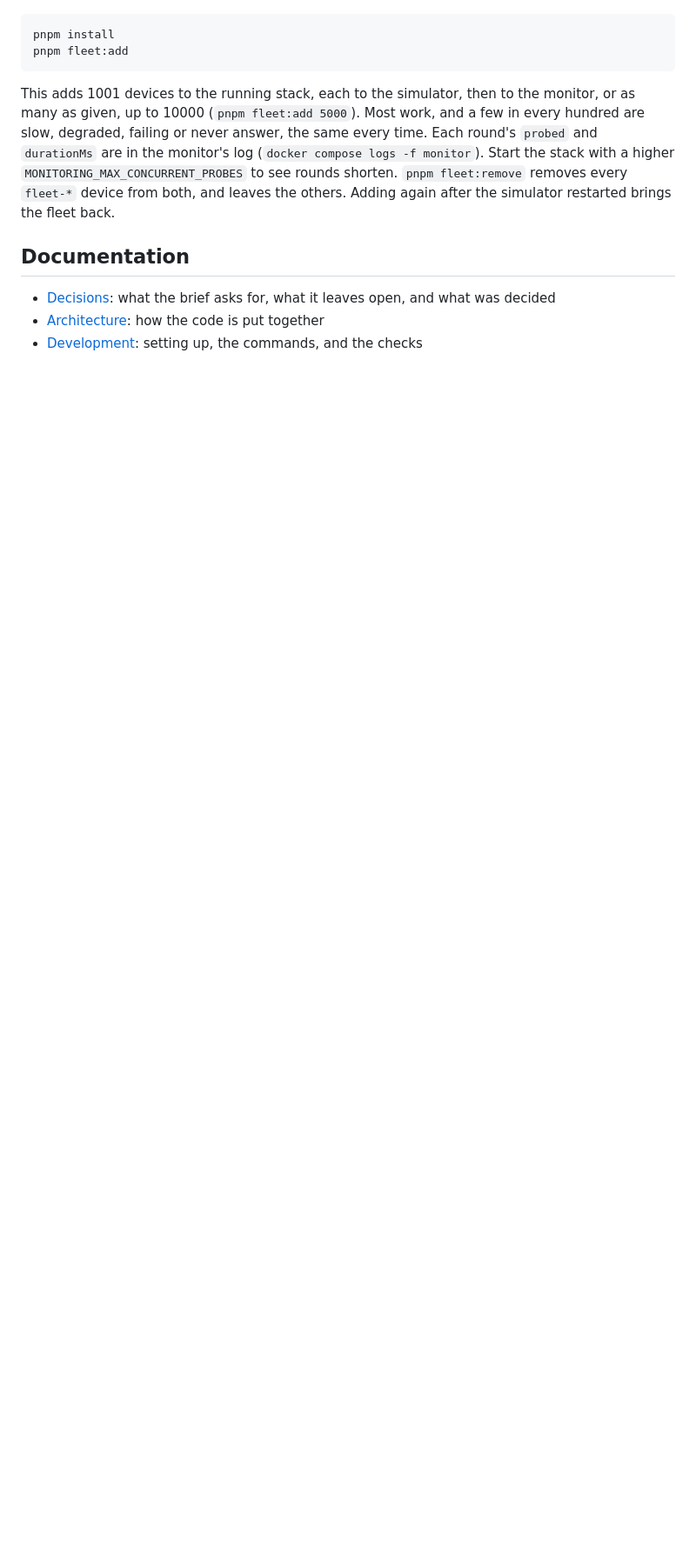
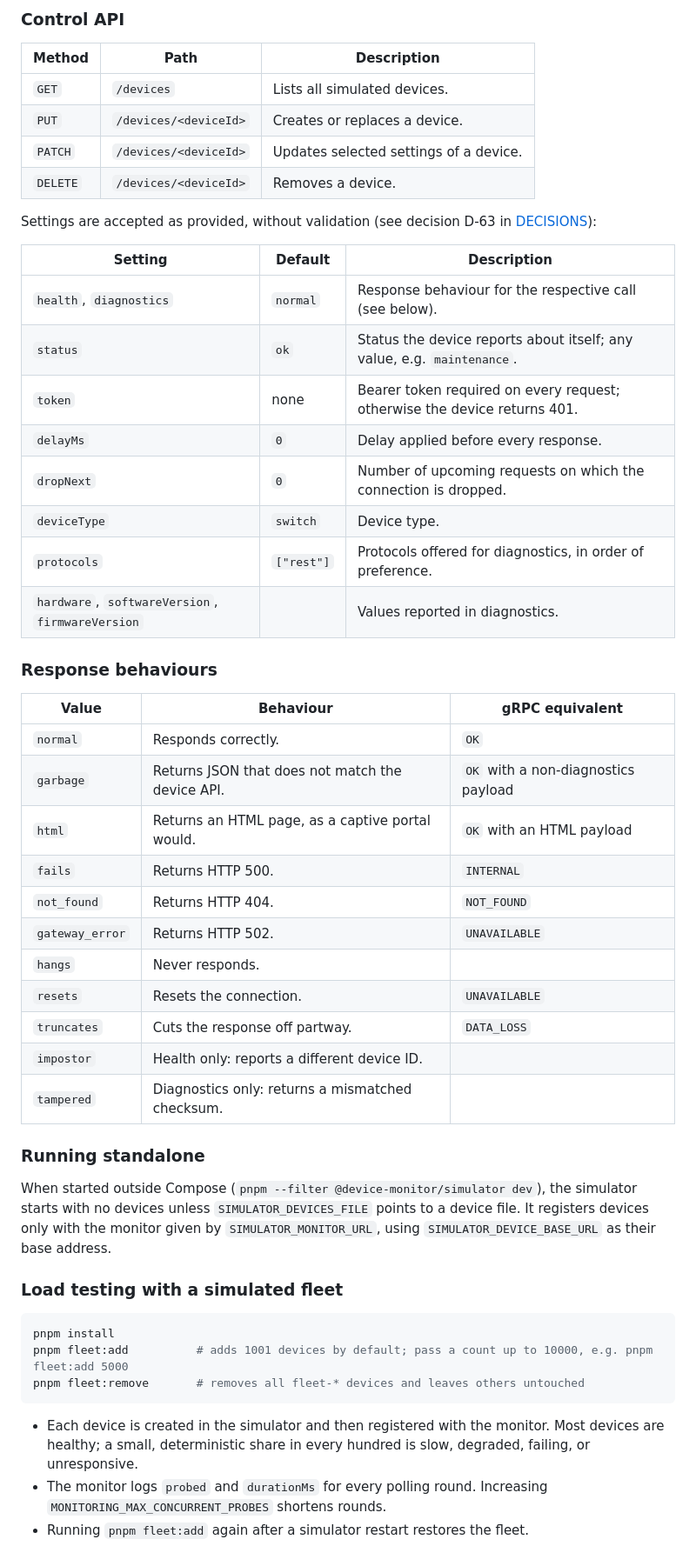
Before and after one commit to jirayrva/monitoring-poc, a Markdown page: README.md, the part around one of its changes. Shown at 87% size. Drawn GitHub-style; blank space fills up the shorter version.

````diff
--- a/README.md
+++ b/README.md
@@ -84,18 +127,57 @@ registers them only with the monitor `SIMULATOR_MONITOR_URL` names, at `SIMULATO
+### Control API
+
+| Method   | Path                  | Description                              |
+|----------|-----------------------|------------------------------------------|
+| `GET`    | `/devices`            | Lists all simulated devices.             |
+| `PUT`    | `/devices/<deviceId>` | Creates or replaces a device.            |
+| `PATCH`  | `/devices/<deviceId>` | Updates selected settings of a device.   |
+| `DELETE` | `/devices/<deviceId>` | Removes a device.                        |
+
+Settings are accepted as provided, without validation (see decision D-63 in [DECISIONS](docs/DECISIONS.md)):
+
+| Setting                                          | Default    | Description                                                                 |
+|--------------------------------------------------|------------|-----------------------------------------------------------------------------|
+| `health`, `diagnostics`                          | `normal`   | Response behaviour for the respective call (see below).                     |
+| `status`                                         | `ok`       | Status the device reports about itself; any value, e.g. `maintenance`.      |
+| `token`                                          | none       | Bearer token required on every request; otherwise the device returns 401.   |
+| `delayMs`                                        | `0`        | Delay applied before every response.                                        |
+| `dropNext`                                       | `0`        | Number of upcoming requests on which the connection is dropped.             |
+| `deviceType`                                     | `switch`   | Device type.                                                                |
+| `protocols`                                      | `["rest"]` | Protocols offered for diagnostics, in order of preference.                  |
+| `hardware`, `softwareVersion`, `firmwareVersion` |            | Values reported in diagnostics.                                             |
+
+### Response behaviours
+
+| Value           | Behaviour                                              | gRPC equivalent                        |
+|-----------------|--------------------------------------------------------|----------------------------------------|
+| `normal`        | Responds correctly.                                    | `OK`                                   |
+| `garbage`       | Returns JSON that does not match the device API.       | `OK` with a non-diagnostics payload    |
+| `html`          | Returns an HTML page, as a captive portal would.       | `OK` with an HTML payload              |
+| `fails`         | Returns HTTP 500.                                      | `INTERNAL`                             |
+| `not_found`     | Returns HTTP 404.                                      | `NOT_FOUND`                            |
+| `gateway_error` | Returns HTTP 502.                                      | `UNAVAILABLE`                          |
+| `hangs`         | Never responds.                                        |                                        |
+| `resets`        | Resets the connection.                                 | `UNAVAILABLE`                          |
+| `truncates`     | Cuts the response off partway.                         | `DATA_LOSS`                            |
+| `impostor`      | Health only: reports a different device ID.            |                                        |
+| `tampered`      | Diagnostics only: returns a mismatched checksum.       |                                        |
+
+### Running standalone
+
+When started outside Compose (`pnpm --filter @device-monitor/simulator dev`), the simulator starts with no devices
+unless `SIMULATOR_DEVICES_FILE` points to a device file. It registers devices only with the monitor given by
+`SIMULATOR_MONITOR_URL`, using `SIMULATOR_DEVICE_BASE_URL` as their base address.
+
+### Load testing with a simulated fleet
 
 ```bash
 pnpm install
-pnpm fleet:add
+pnpm fleet:add          # adds 1001 devices by default; pass a count up to 10000, e.g. pnpm fleet:add 5000
+pnpm fleet:remove       # removes all fleet-* devices and leaves others untouched
 ```
 
-This adds 1001 devices to the running stack, each to the simulator, then to the monitor, or as many as given, up to
-10000 (`pnpm fleet:add 5000`). Most work, and a few in every hundred are slow, degraded, failing or never answer, the
-same every time. Each round's `probed` and `durationMs` are in the monitor's log
-(`docker compose logs -f monitor`). Start the stack with a higher `MONITORING_MAX_CONCURRENT_PROBES` to see rounds
-shorten. `pnpm fleet:remove` removes every `fleet-*` device from both, and leaves the others. Adding again after the
-simulator restarted brings the fleet back.
-
-## Documentation
-
-- [Decisions](docs/DECISIONS.md): what the brief asks for, what it leaves open, and what was decided
-- [Architecture](docs/ARCHITECTURE.md): how the code is put together
-- [Development](docs/DEVELOPMENT.md): setting up, the commands, and the checks
+- Each device is created in the simulator and then registered with the monitor. Most devices are healthy; a small,
+  deterministic share in every hundred is slow, degraded, failing, or unresponsive.
+- The monitor logs `probed` and `durationMs` for every polling round. Increasing `MONITORING_MAX_CONCURRENT_PROBES`
+  shortens rounds.
+- Running `pnpm fleet:add` again after a simulator restart restores the fleet.
````
Also changed, not shown: other parts of README.md (+103 -60 lines), docs/DEVELOPMENT.md (+1 -1 lines), docs/REPLY.md (added, +39 -0 lines), docs/REVIEWER.md (added, +72 -0 lines), docs/images/dashboard.png (added).
